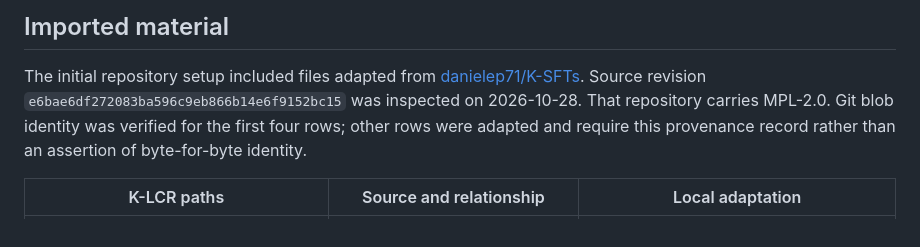
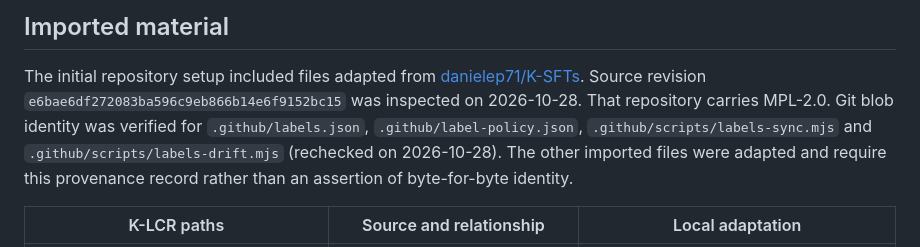
Before and after one commit to danielep71/K-LCR, a Markdown page: NOTICE.md, the part around the change. Drawn GitHub-style.

```diff
--- a/NOTICE.md
+++ b/NOTICE.md
@@ -19,9 +19,11 @@ owner decisions.
 The initial repository setup included files adapted from
 [danielep71/K-SFTs](https://github.com/danielep71/K-SFTs). Source revision
 `e6bae6df272083ba596c9eb866b14e6f9152bc15` was inspected on
-2026-10-28. That repository carries MPL-2.0. Git blob identity was verified
-for the first four rows; other rows were adapted and require this provenance
-record rather than an assertion of byte-for-byte identity.
+2026-10-28. That repository carries MPL-2.0. Git blob identity was verified for `.github/labels.json`,
+`.github/label-policy.json`, `.github/scripts/labels-sync.mjs` and
+`.github/scripts/labels-drift.mjs` (rechecked on 2026-10-28). The other
+imported files were adapted and require this provenance record rather than
+an assertion of byte-for-byte identity.
 
 | K-LCR paths | Source and relationship | Local adaptation |
 | --- | --- | --- |
```
Also changed, not shown: docs/GOVERNANCE.md (+8 -2 lines).
